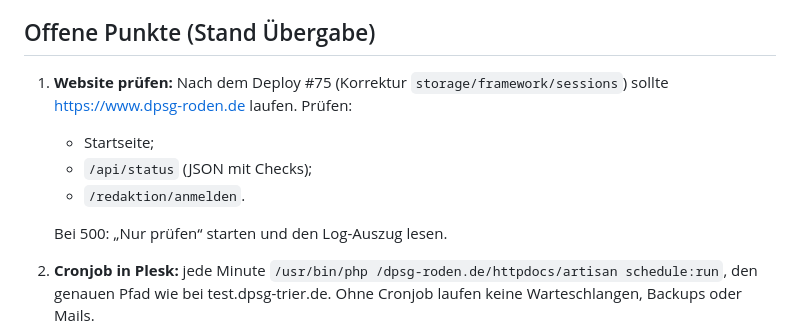
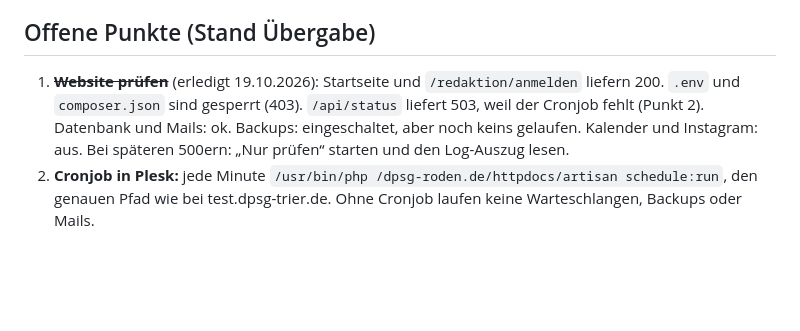
Before and after one commit to son1x/kluft, a Markdown page: docs/roden.md, the part around the change. GitHub-like rendering; blank space fills up the shorter version.

Commit message:
Doku Roden: Website läuft, Status wartet auf Cronjob
Co-Authored-By: Claude Opus 5.5 <noreply@anthropic.com>
Claude-Session: https://claude.ai/code/session_01DnjMEd7816yZMn8RwKe28G

```diff
--- a/docs/roden.md
+++ b/docs/roden.md
@@ -155,12 +155,10 @@ oder in den Chat.
 
 ## Offene Punkte (Stand Übergabe)
 
-1. **Website prüfen:** Nach dem Deploy #75 (Korrektur `storage/framework/sessions`) sollte https://www.dpsg-roden.de laufen. Prüfen:
-   - Startseite;
-   - `/api/status` (JSON mit Checks);
-   - `/redaktion/anmelden`.
-
-   Bei 500: „Nur prüfen“ starten und den Log-Auszug lesen.
+1. ~~**Website prüfen**~~ (erledigt 19.10.2026): Startseite und `/redaktion/anmelden` liefern 200. `.env` und `composer.json` sind gesperrt (403).
+   `/api/status` liefert 503, weil der Cronjob fehlt (Punkt 2). Datenbank und Mails: ok. Backups: eingeschaltet, aber noch keins gelaufen.
+   Kalender und Instagram: aus.
+   Bei späteren 500ern: „Nur prüfen“ starten und den Log-Auszug lesen.
 2. **Cronjob in Plesk:** jede Minute `/usr/bin/php /dpsg-roden.de/httpdocs/artisan schedule:run`, den genauen Pfad wie bei test.dpsg-trier.de. Ohne Cronjob laufen keine Warteschlangen, Backups oder Mails.
 3. **Mail:**
    - Absender-Domain dpsg-roden.de in Brevo bestätigen (DNS);
```
